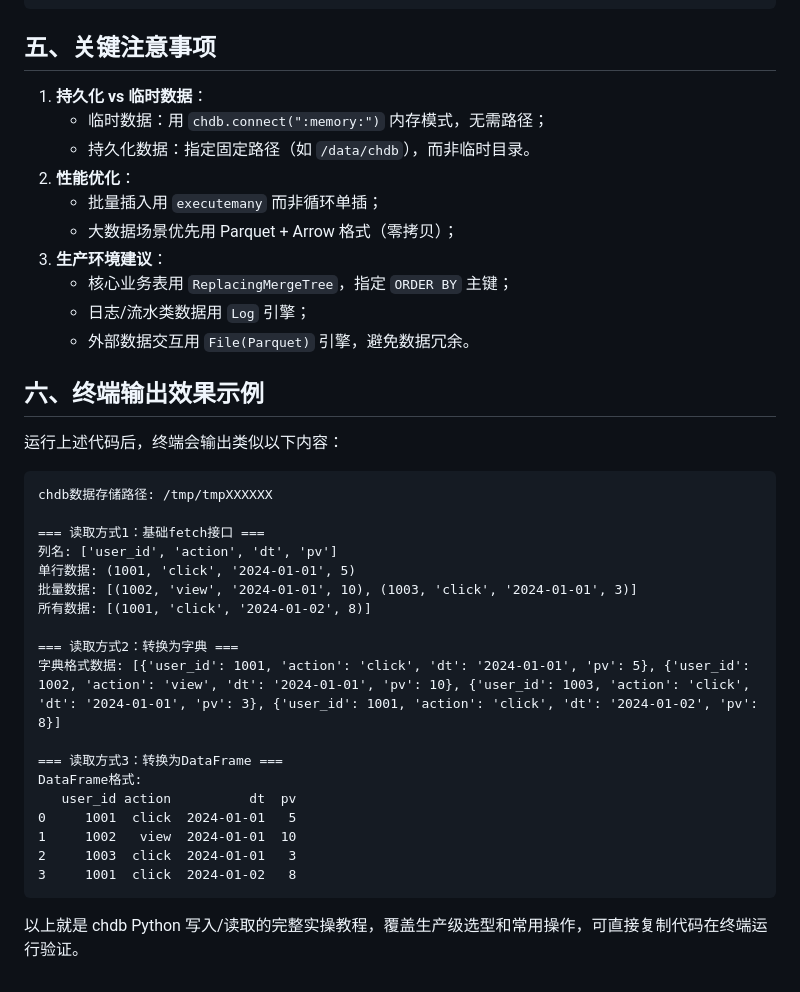
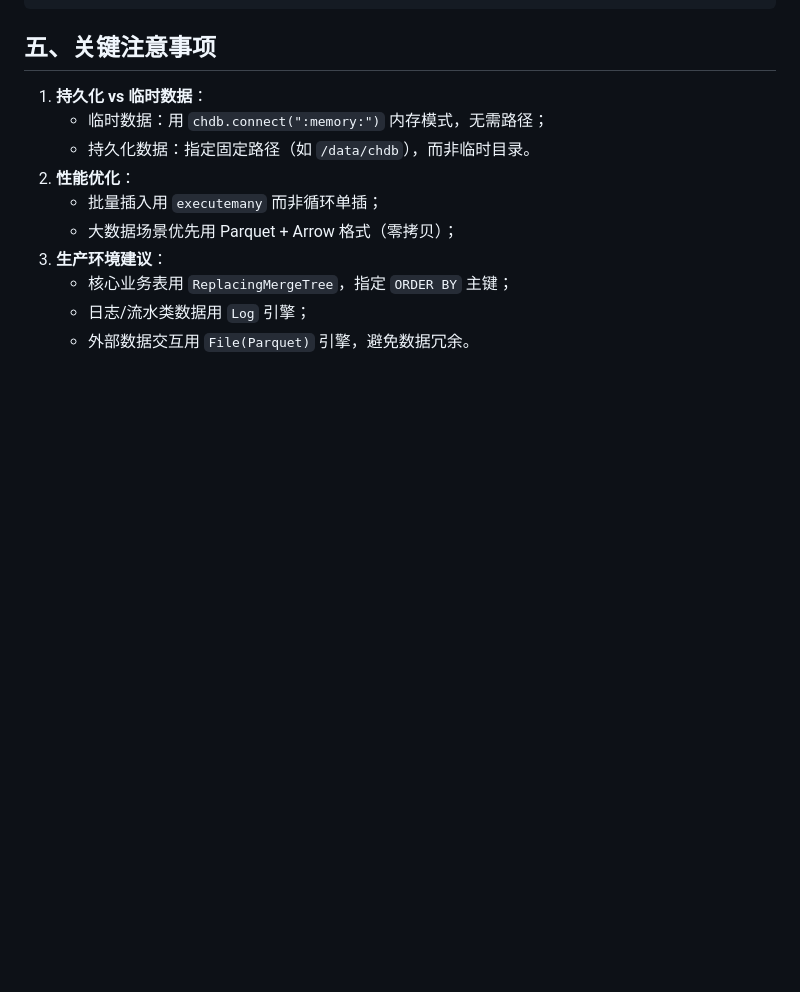
Before and after one commit to hollson/oskeeper, a Markdown page: db/ClickHouse/CHDB3.md, the part around one of its changes. GitHub-like rendering; blank space fills up the shorter version.

````diff
--- a/db/ClickHouse/CHDB3.md
+++ b/db/ClickHouse/CHDB3.md
@@ -211,28 +215,3 @@ tmp_dir.cleanup()
    - 核心业务表用 `ReplacingMergeTree`，指定 `ORDER BY` 主键；
    - 日志/流水类数据用 `Log` 引擎；
    - 外部数据交互用 `File(Parquet)` 引擎，避免数据冗余。
-
-## 六、终端输出效果示例
-运行上述代码后，终端会输出类似以下内容：
-```
-chdb数据存储路径: /tmp/tmpXXXXXX
-
-=== 读取方式1：基础fetch接口 ===
-列名: ['user_id', 'action', 'dt', 'pv']
-单行数据: (1001, 'click', '2024-01-01', 5)
-批量数据: [(1002, 'view', '2024-01-01', 10), (1003, 'click', '2024-01-01', 3)]
-所有数据: [(1001, 'click', '2024-01-02', 8)]
-
-=== 读取方式2：转换为字典 ===
-字典格式数据: [{'user_id': 1001, 'action': 'click', 'dt': '2024-01-01', 'pv': 5}, {'user_id': 1002, 'action': 'view', 'dt': '2024-01-01', 'pv': 10}, {'user_id': 1003, 'action': 'click', 'dt': '2024-01-01', 'pv': 3}, {'user_id': 1001, 'action': 'click', 'dt': '2024-01-02', 'pv': 8}]
-
-=== 读取方式3：转换为DataFrame ===
-DataFrame格式:
-   user_id action          dt  pv
-0     1001  click  2024-01-01   5
-1     1002   view  2024-01-01  10
-2     1003  click  2024-01-01   3
-3     1001  click  2024-01-02   8
-```
-
-以上就是 chdb Python 写入/读取的完整实操教程，覆盖生产级选型和常用操作，可直接复制代码在终端运行验证。
````
Also changed, not shown: other parts of db/ClickHouse/CHDB3.md (+4 -0 lines), db/ClickHouse/Untitled.md (deleted, +0 -90 lines), db/ClickHouse/chDB全能开发手册.md (renamed from db/ClickHouse/Untitled 1.md, +71 -26 lines).
